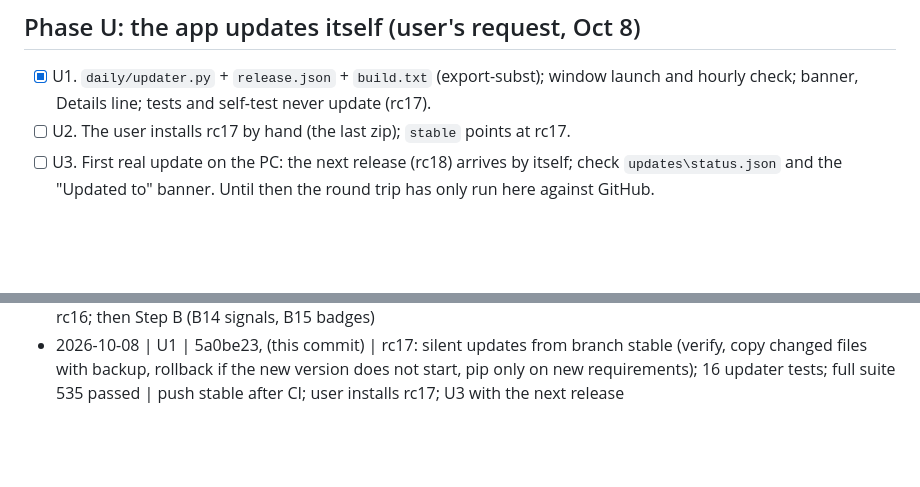
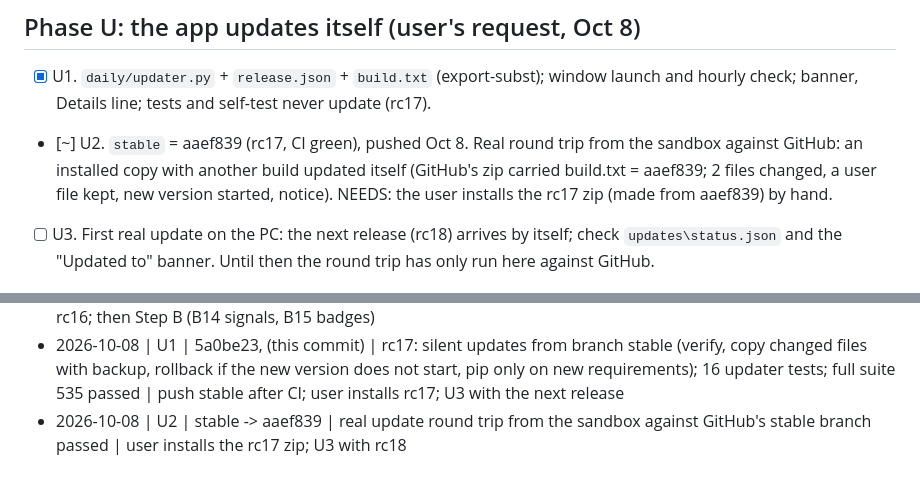
Before and after one commit to timeitself1-cpu/Agent-Reach-Daily-Edition, a Markdown page: docs/PLAN.md, 2 parts joined by grey strips. GitHub-like rendering; blank space fills up the shorter version.

Commit message:
PLAN U2: stable points at rc17; real update round trip against GitHub passed
Co-Authored-By: Claude Opus 5.5 <noreply@anthropic.com>
Claude-Session: https://claude.ai/code/session_015CWeC1iySVTqedWoYZ7z4V

```diff
--- a/docs/PLAN.md
+++ b/docs/PLAN.md
@@ -225,7 +225,9 @@ Goal: the step that feeds the live site is as safe as the rest. One commit and o
 
 - [x] U1. `daily/updater.py` + `release.json` + `build.txt` (export-subst); window launch and hourly check; banner,
       Details line; tests and self-test never update (rc17).
-- [ ] U2. The user installs rc17 by hand (the last zip); `stable` points at rc17.
+- [~] U2. `stable` = aaef839 (rc17, CI green), pushed Oct 8. Real round trip from the sandbox against GitHub: an
+      installed copy with another build updated itself (GitHub's zip carried build.txt = aaef839; 2 files changed, a
+      user file kept, new version started, notice). NEEDS: the user installs the rc17 zip (made from aaef839) by hand.
 - [ ] U3. First real update on the PC: the next release (rc18) arrives by itself; check `updates\status.json` and the
       "Updated to" banner. Until then the round trip has only run here against GitHub.
 
@@ -399,3 +401,4 @@ Each rule starts from quotes in `docs/REAL-EDITION-FINDINGS.md`; each gets a fix
 - 2026-10-08 | backend audit round 2 | (this commit) | rc15 + first live edition (site 90e605c): publishing proven; N1 HIGH (thin same-day revision replaces a full one, reproduced), N2 New badges vs unpublished revision (40/53), N3 newspapers as signals, N4-N6 low; B12-B17 | user decides: rc16 (B12, B5-B6, B13, B11) next
 - 2026-10-08 | B12, B5-B6, B13, B11 (round 2 Step A) | a3af246, fcd024d, 7d9bb1c, 260a032, (this commit) | rc16: thin same-day refresh refused (fixture: 44-story edition kept), one bad story left out not the day, dates checked, reads once (6 not 8), hopeless failures not retried hourly, connection test keeps the failure reason | user installs rc16; then Step B (B14 signals, B15 badges)
 - 2026-10-08 | U1 | 5a0be23, (this commit) | rc17: silent updates from branch stable (verify, copy changed files with backup, rollback if the new version does not start, pip only on new requirements); 16 updater tests; full suite 535 passed | push stable after CI; user installs rc17; U3 with the next release
+- 2026-10-08 | U2 | stable -> aaef839 | real update round trip from the sandbox against GitHub's stable branch passed | user installs the rc17 zip; U3 with rc18
```
